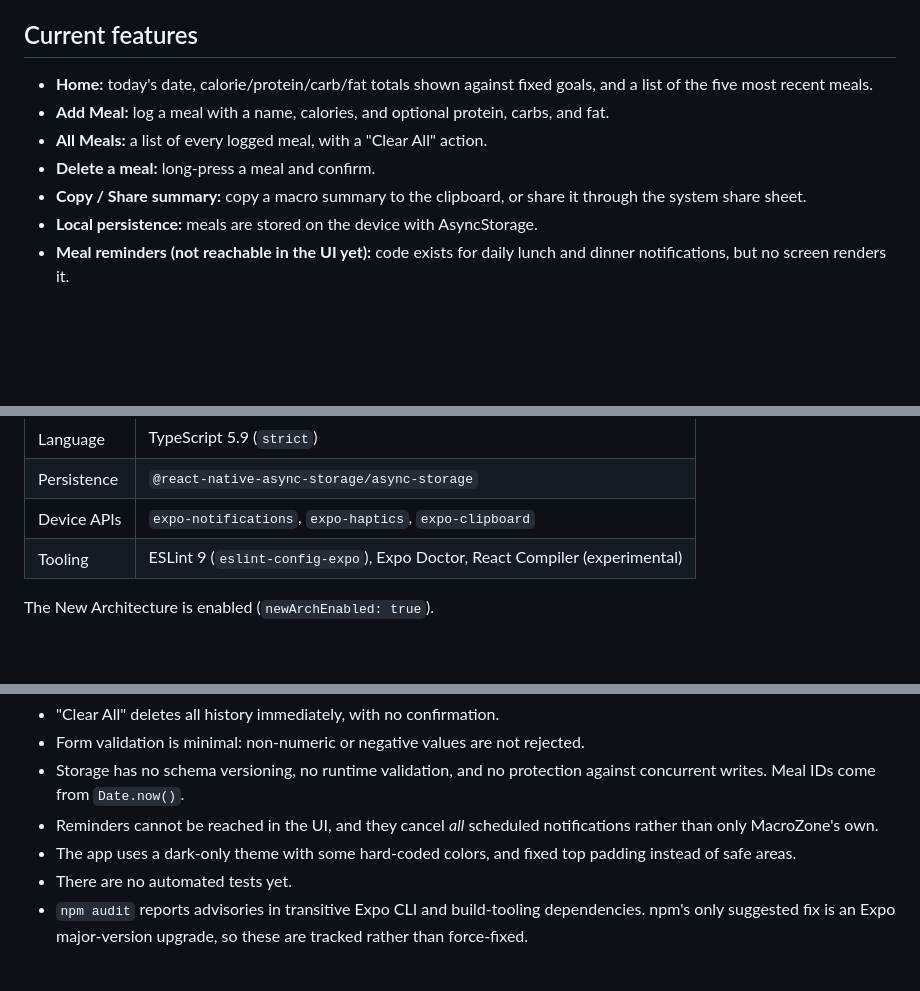
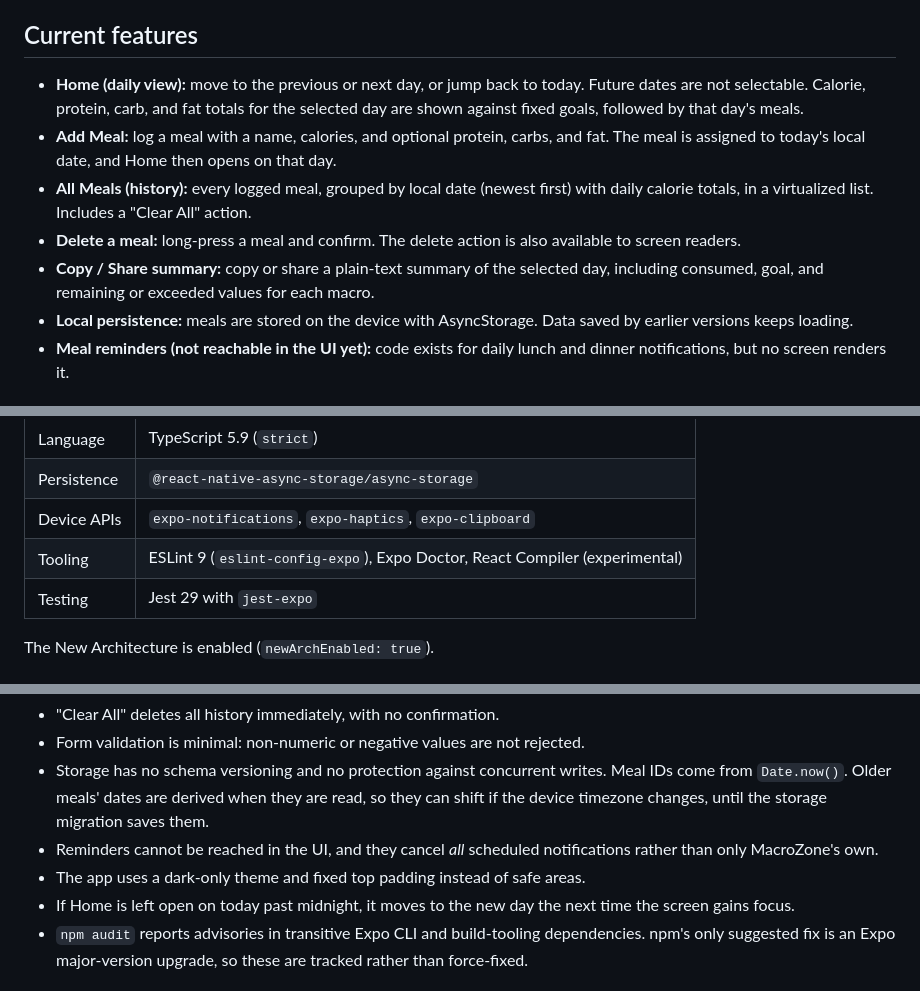
Before and after one commit to Orgitogj/Macrozone, a Markdown page: README.md, 3 parts joined by grey strips. Drawn GitHub-style; blank space fills up the shorter version.

```diff
--- a/README.md
+++ b/README.md
@@ -10,12 +10,12 @@ The app is currently an early MVP. All data stays on the device.
 
 ## Current features
 
-- **Home:** today's date, calorie/protein/carb/fat totals shown against fixed goals, and a list of the five most recent meals.
-- **Add Meal:** log a meal with a name, calories, and optional protein, carbs, and fat.
-- **All Meals:** a list of every logged meal, with a "Clear All" action.
-- **Delete a meal:** long-press a meal and confirm.
-- **Copy / Share summary:** copy a macro summary to the clipboard, or share it through the system share sheet.
-- **Local persistence:** meals are stored on the device with AsyncStorage.
+- **Home (daily view):** move to the previous or next day, or jump back to today. Future dates are not selectable. Calorie, protein, carb, and fat totals for the selected day are shown against fixed goals, followed by that day's meals.
+- **Add Meal:** log a meal with a name, calories, and optional protein, carbs, and fat. The meal is assigned to today's local date, and Home then opens on that day.
+- **All Meals (history):** every logged meal, grouped by local date (newest first) with daily calorie totals, in a virtualized list. Includes a "Clear All" action.
+- **Delete a meal:** long-press a meal and confirm. The delete action is also available to screen readers.
+- **Copy / Share summary:** copy or share a plain-text summary of the selected day, including consumed, goal, and remaining or exceeded values for each macro.
+- **Local persistence:** meals are stored on the device with AsyncStorage. Data saved by earlier versions keeps loading.
 - **Meal reminders (not reachable in the UI yet):** code exists for daily lunch and dinner notifications, but no screen renders it.
 
 ## Technology stack
@@ -28,6 +28,7 @@ The app is currently an early MVP. All data stays on the device.
 | Persistence   | `@react-native-async-storage/async-storage`                       |
 | Device APIs   | `expo-notifications`, `expo-haptics`, `expo-clipboard`            |
 | Tooling       | ESLint 9 (`eslint-config-expo`), Expo Doctor, React Compiler (experimental) |
+| Testing       | Jest 29 with `jest-expo`                                          |
 
 The New Architecture is enabled (`newArchEnabled: true`).
 
@@ -93,9 +121,9 @@ Import paths use the `@/` alias, which maps to `src/` (see `tsconfig.json`). For
 - "Clear All" deletes all history immediately, with no confirmation.
 - Form validation is minimal: non-numeric or negative values are not rejected.
-- Storage has no schema versioning, no runtime validation, and no protection against concurrent writes. Meal IDs come from `Date.now()`.
+- Storage has no schema versioning and no protection against concurrent writes. Meal IDs come from `Date.now()`. Older meals' dates are derived when they are read, so they can shift if the device timezone changes, until the storage migration saves them.
 - Reminders cannot be reached in the UI, and they cancel *all* scheduled notifications rather than only MacroZone's own.
-- The app uses a dark-only theme with some hard-coded colors, and fixed top padding instead of safe areas.
-- There are no automated tests yet.
+- The app uses a dark-only theme and fixed top padding instead of safe areas.
+- If Home is left open on today past midnight, it moves to the new day the next time the screen gains focus.
 - `npm audit` reports advisories in transitive Expo CLI and build-tooling dependencies. npm's only suggested fix is an Expo major-version upgrade, so these are tracked rather than force-fixed.
 
 ## Roadmap
```
Also changed, not shown: other parts of README.md (+45 -18 lines).
